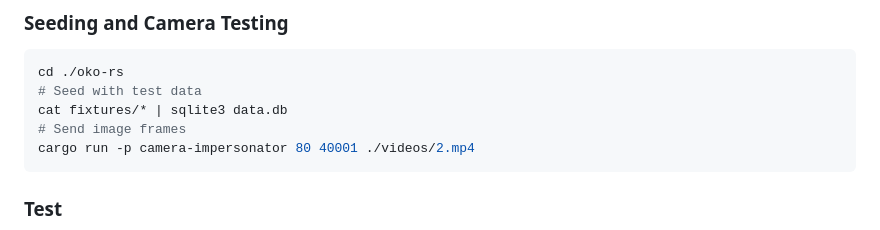
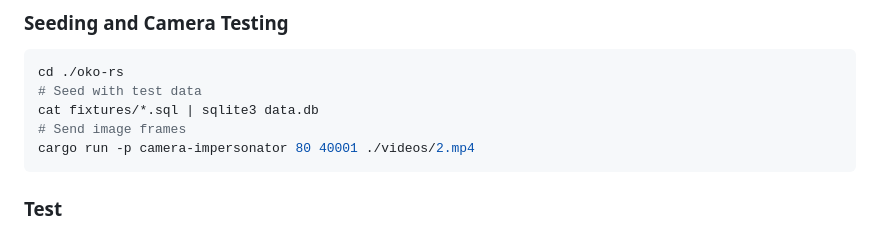
Before and after one commit to piotrpdev/oko, a Markdown page: README.md, the part around the change. Drawn GitHub-style.

Commit message:
docs: specify sql file type when seeding

````diff
--- a/README.md
+++ b/README.md
@@ -55,7 +55,7 @@ sudo apt install mold
 ```bash
 cd ./oko-rs
 # Seed with test data
-cat fixtures/* | sqlite3 data.db
+cat fixtures/*.sql | sqlite3 data.db
 # Send image frames
 cargo run -p camera-impersonator 80 40001 ./videos/2.mp4
 ```
````
